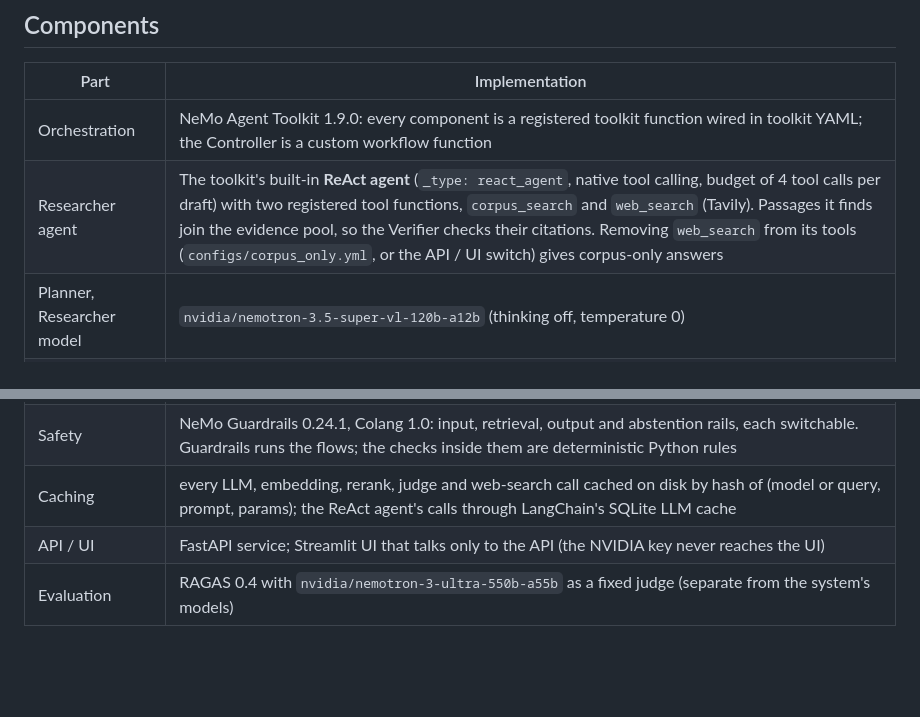
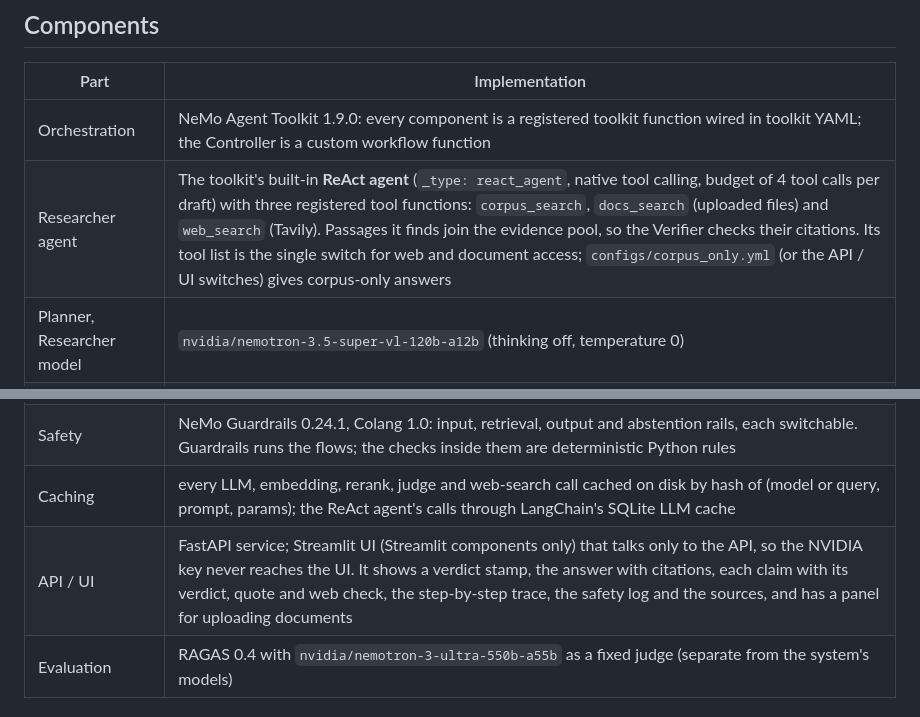
Before and after one commit to alankudakkad17/Self-correcting-RAG-NeMo-, a Markdown page: README.md, 2 parts joined by grey strips. Drawn GitHub-style; blank space fills up the shorter version.

```diff
--- a/README.md
+++ b/README.md
@@ -49,7 +84,7 @@ same name) and the system answered unanswerable questions.
 | Part | Implementation |
 |---|---|
 | Orchestration | NeMo Agent Toolkit 1.9.0: every component is a registered toolkit function wired in toolkit YAML; the Controller is a custom workflow function |
-| Researcher agent | The toolkit's built-in **ReAct agent** (`_type: react_agent`, native tool calling, budget of 4 tool calls per draft) with two registered tool functions, `corpus_search` and `web_search` (Tavily). Passages it finds join the evidence pool, so the Verifier checks their citations. Removing `web_search` from its tools (`configs/corpus_only.yml`, or the API / UI switch) gives corpus-only answers |
+| Researcher agent | The toolkit's built-in **ReAct agent** (`_type: react_agent`, native tool calling, budget of 4 tool calls per draft) with three registered tool functions: `corpus_search`, `docs_search` (uploaded files) and `web_search` (Tavily). Passages it finds join the evidence pool, so the Verifier checks their citations. Its tool list is the single switch for web and document access; `configs/corpus_only.yml` (or the API / UI switches) gives corpus-only answers |
 | Planner, Researcher model | `nvidia/nemotron-3.5-super-vl-120b-a12b` (thinking off, temperature 0) |
 | Verifier | `nvidia/nemotron-3.5-lightning-30b-a3b`, a different model from the Researcher |
 | Retrieval | BM25 (`rank_bm25`) + FAISS over `nvidia/nemotron-3.5-embed-1b`, reciprocal rank fusion, `nvidia/llama-nemotron-rerank-vl-1b-v2` |
@@ -57,7 +92,7 @@ same name) and the system answered unanswerable questions.
 | Fact check | Tavily Search API + LLM judge: each supported claim is searched on the live web, the snippets pass the retrieval rail, and the Verifier's model labels every claim supported / contradicted / not mentioned in one call, citing the source URL. A web contradiction downgrades the claim |
 | Safety | NeMo Guardrails 0.24.1, Colang 1.0: input, retrieval, output and abstention rails, each switchable. Guardrails runs the flows; the checks inside them are deterministic Python rules |
 | Caching | every LLM, embedding, rerank, judge and web-search call cached on disk by hash of (model or query, prompt, params); the ReAct agent's calls through LangChain's SQLite LLM cache |
-| API / UI | FastAPI service; Streamlit UI that talks only to the API (the NVIDIA key never reaches the UI) |
+| API / UI | FastAPI service; Streamlit UI (Streamlit components only) that talks only to the API, so the NVIDIA key never reaches the UI. It shows a verdict stamp, the answer with citations, each claim with its verdict, quote and web check, the step-by-step trace, the safety log and the sources, and has a panel for uploading documents |
 | Evaluation | RAGAS 0.4 with `nvidia/nemotron-3-ultra-550b-a55b` as a fixed judge (separate from the system's models) |
 
 ## Quick start
```
Also changed, not shown: other parts of README.md (+44 -8 lines), docs/screenshots/verified-answer.jpg (added).
